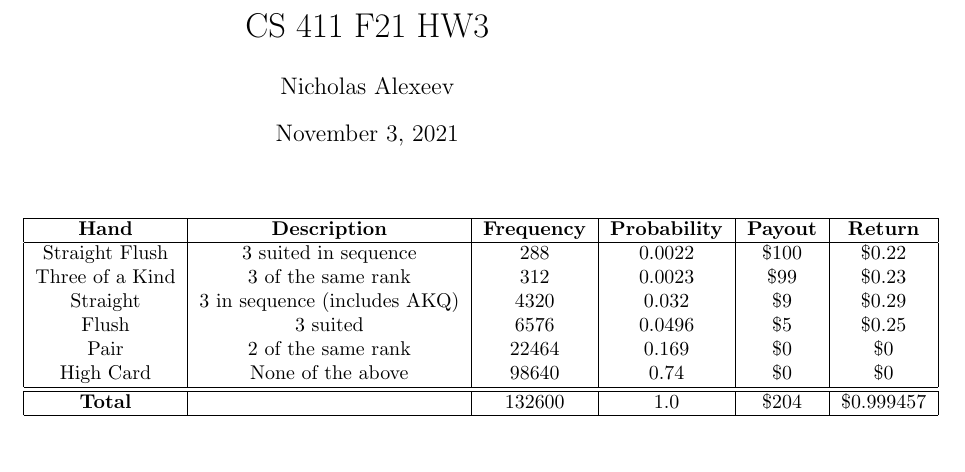
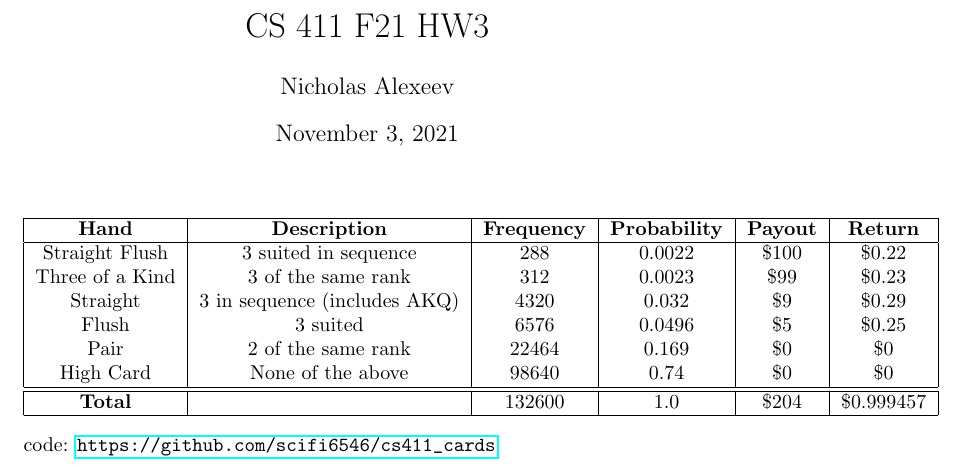
Before and after one commit to scifi6546/cs411_cards, a LaTeX document (report/main.tex): part of the page, cut so that both start at the same text. Compiled offline with pdfLaTeX.

Commit message:
updated report

```diff
--- a/report/main.tex
+++ b/report/main.tex
@@ -9,7 +9,7 @@
 \usepackage{graphicx}
 \usepackage{listings}
 \usepackage{xcolor}
-
+\usepackage{hyperref}
 \definecolor{codegreen}{rgb}{0,0.6,0}
 \definecolor{codegray}{rgb}{0.5,0.5,0.5}
 \definecolor{codepurple}{rgb}{0.58,0,0.82}
@@ -51,4 +51,7 @@
         \textbf{Total}&&132600&1.0&\$204&\$0.999457\\\hline
     \end{tabular}
 \end{center}
+code:
+\url{https://github.com/scifi6546/cs411_cards}
+
 \end{document}
```
Also changed, not shown: report/main.pdf, 6 other files.
